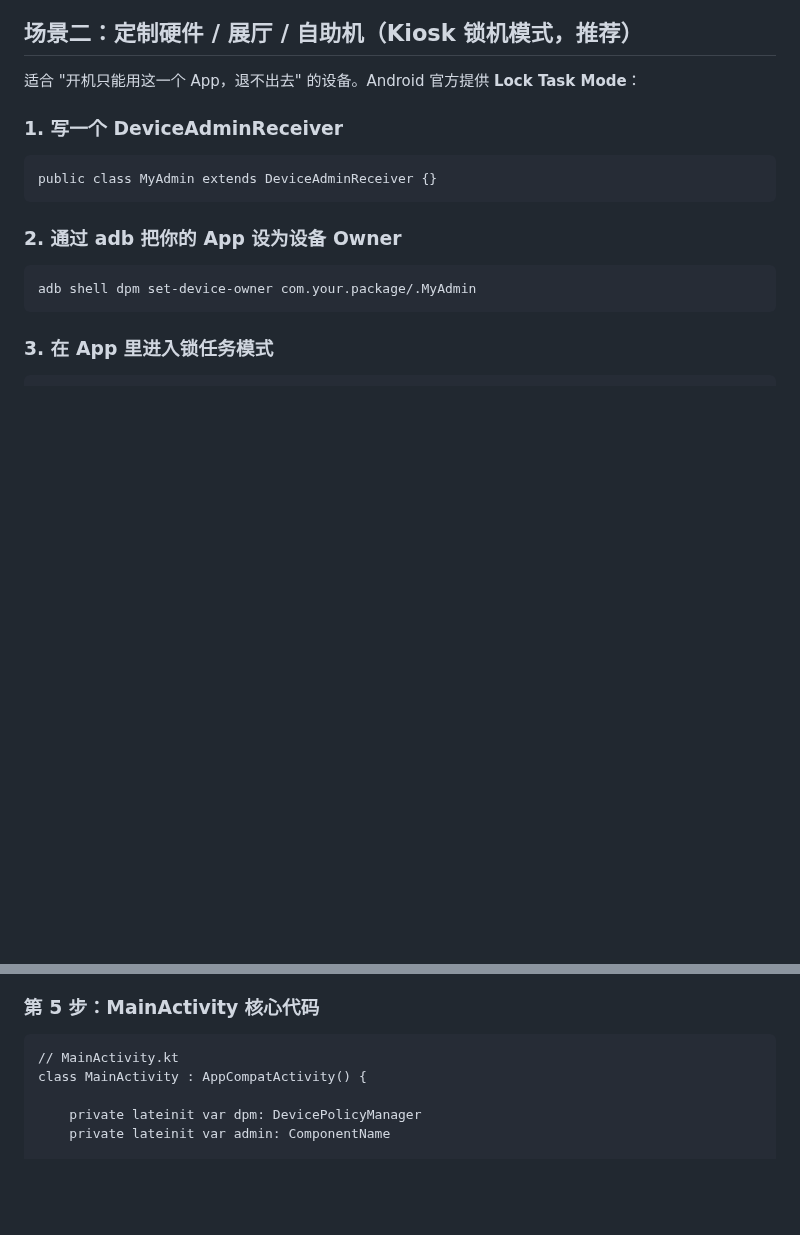
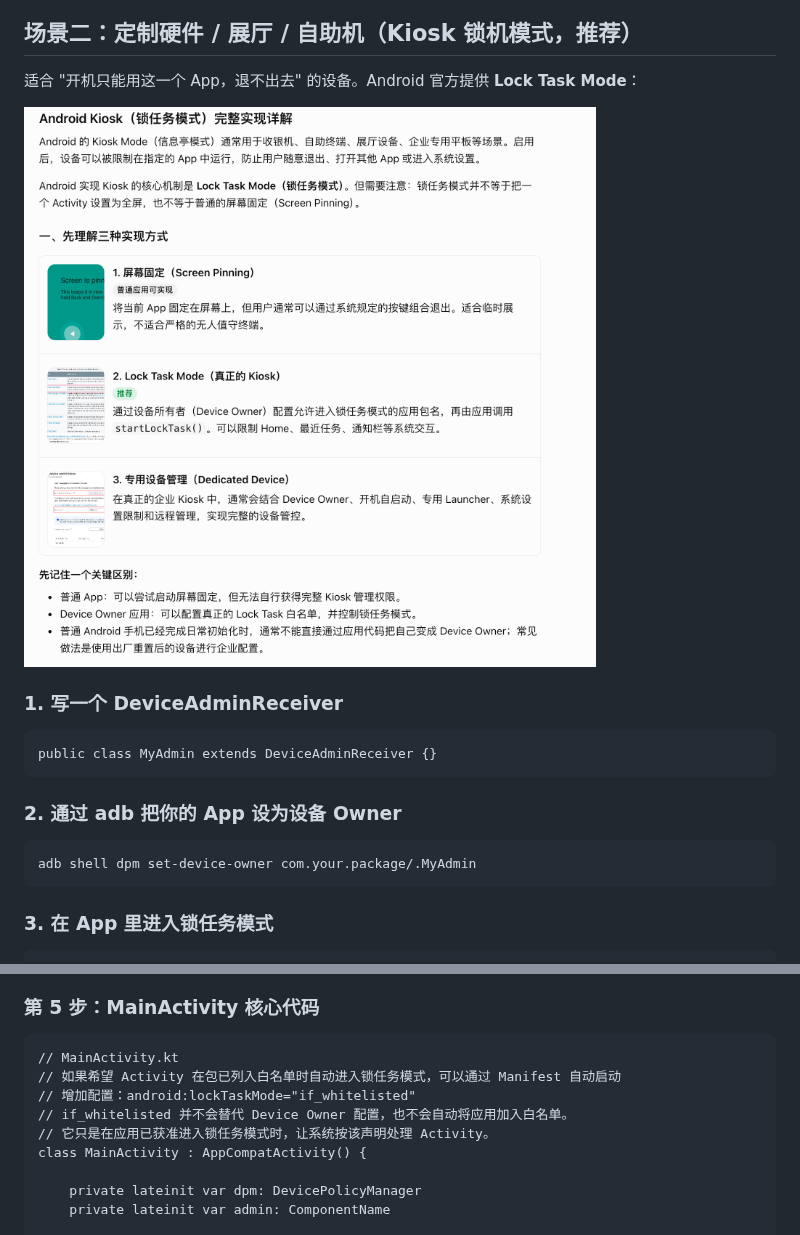
Before and after one commit to duxl/TestAndroidKiosk, a Markdown page: readme.md, 2 parts joined by grey strips. Rendered like a GitHub page; pictures changed too: 1.png (added); blank space fills up the shorter version.

````diff
--- a/readme.md
+++ b/readme.md
@@ -37,6 +37,8 @@
 ## 场景二：定制硬件 / 展厅 / 自助机（Kiosk 锁机模式，推荐）
 
 适合 "开机只能用这一个 App，退不出去" 的设备。Android 官方提供 **Lock Task Mode**：
+
+![Android Kiosk介绍](1.png)
 
 ### 1. 写一个 DeviceAdminReceiver
 
@@ -279,6 +281,10 @@ class BootReceiver : BroadcastReceiver() {
 
 ```
 // MainActivity.kt
+// 如果希望 Activity 在包已列入白名单时自动进入锁任务模式，可以通过 Manifest 自动启动
+// 增加配置：android:lockTaskMode="if_whitelisted"
+// if_whitelisted 并不会替代 Device Owner 配置，也不会自动将应用加入白名单。
+// 它只是在应用已获准进入锁任务模式时，让系统按该声明处理 Activity。
 class MainActivity : AppCompatActivity() {
 
     private lateinit var dpm: DevicePolicyManager
````
Also changed, not shown: other parts of readme.md (+32 -0 lines), 12 other files.
